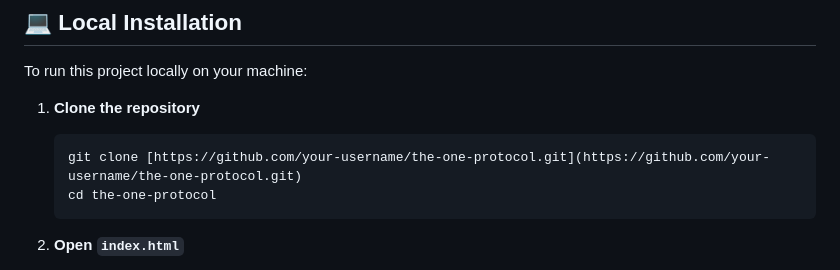
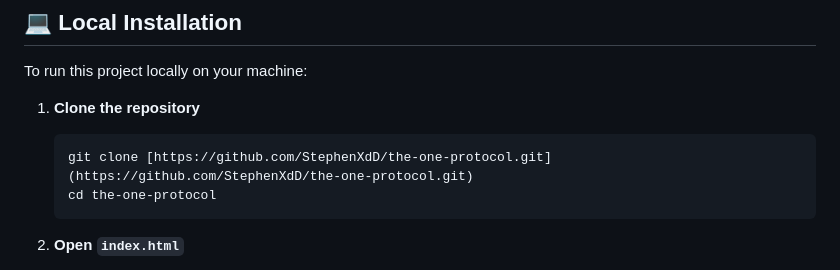
Before and after one commit to StephenXdD/the-one-protocol, a Markdown page: README.md, the part around one of its changes. GitHub-like rendering.

````diff
--- a/README.md
+++ b/README.md
@@ -55,7 +57,7 @@ To run this project locally on your machine:
 
 1.  **Clone the repository**
     ```bash
-    git clone [https://github.com/your-username/the-one-protocol.git](https://github.com/your-username/the-one-protocol.git)
+    git clone [https://github.com/StephenXdD/the-one-protocol.git](https://github.com/StephenXdD/the-one-protocol.git)
     cd the-one-protocol
     ```
 
````
Also changed, not shown: other parts of README.md (+2 -0 lines).
